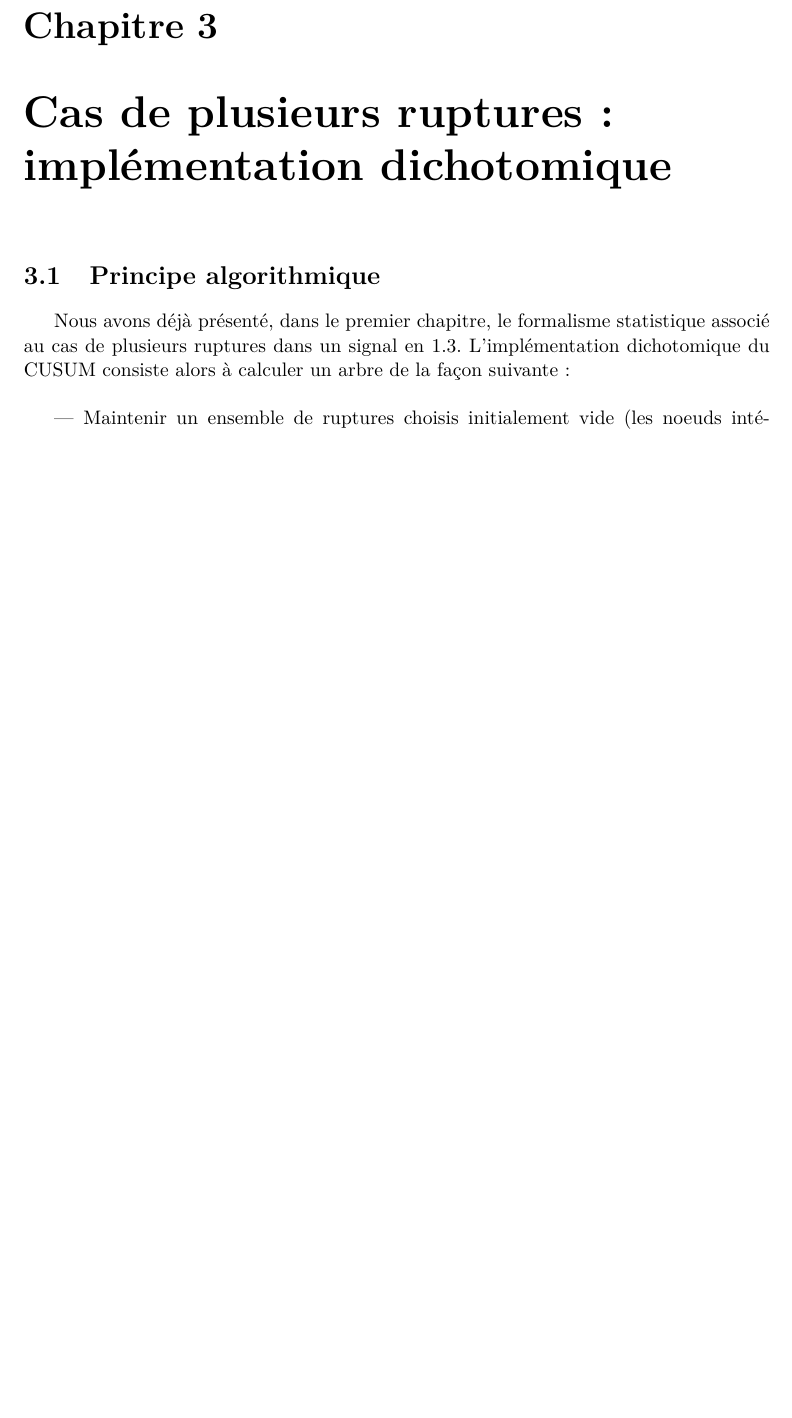
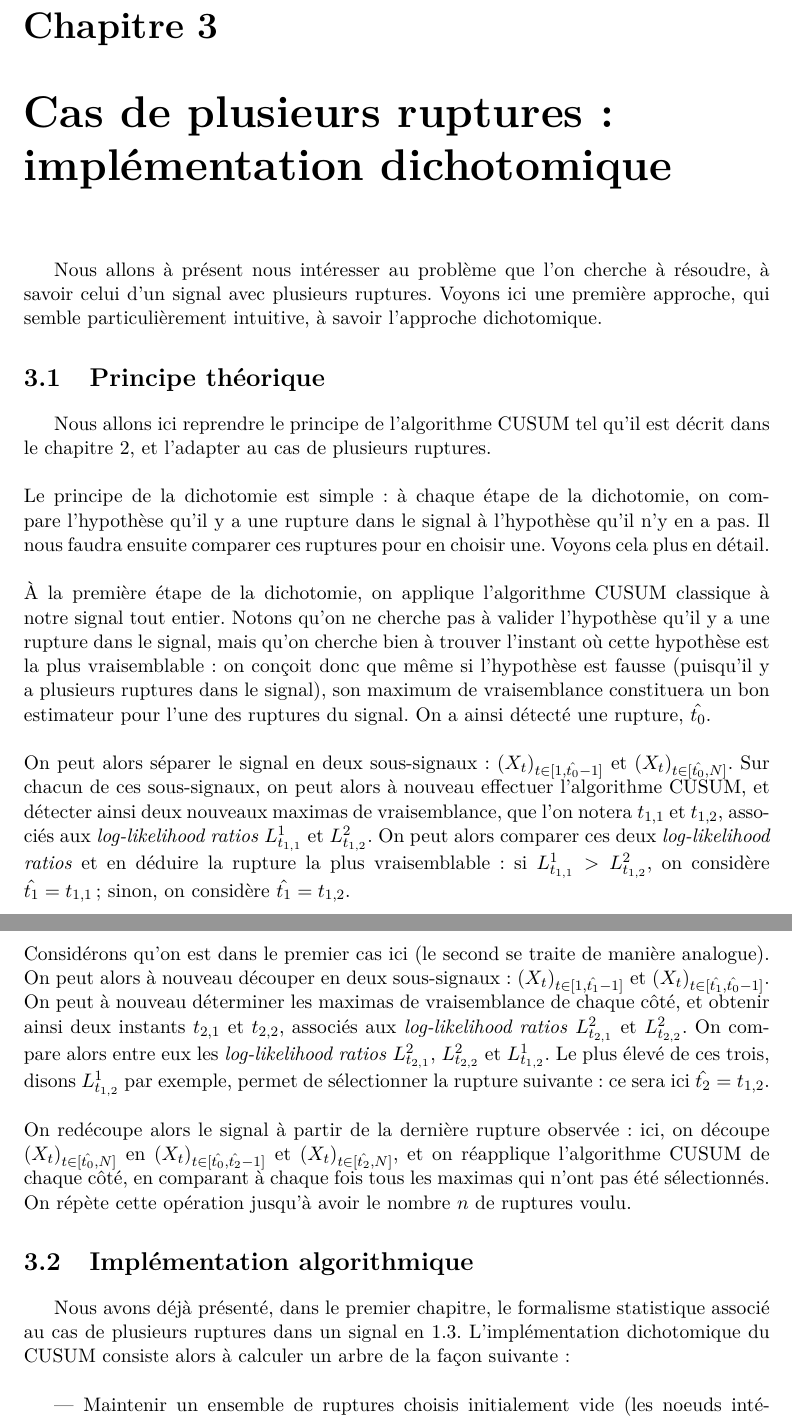
Before and after one commit to pludmann/neuro-seg, a LaTeX document (Rapport/Rapport.tex): part of page 11 of 20 before the commit and two parts of pages 11 and 12 of 21 after it, the two joined at a grey line, cut so that both start at the same text, the shorter picture padded with empty space. Compiled offline with pdfLaTeX.

Commit message:
Theory of dikt_cusum added

```diff
--- a/Rapport/Rapport.tex
+++ b/Rapport/Rapport.tex
@@ -391,10 +391,22 @@ nos encadrants seniors Eva Wesfreid et Nicolas Vayatis qui sont à l'origine du
 
 
 	\chapter{Cas de plusieurs ruptures : implémentation dichotomique}
+	Nous allons à présent nous intéresser au problème que l'on cherche à résoudre, à savoir celui d'un signal avec plusieurs ruptures. Voyons ici une première approche, qui semble particulièrement intuitive, à savoir l'approche dichotomique.
 
+	\section{Principe théorique}
+	Nous allons ici reprendre le principe de l'algorithme CUSUM tel qu'il est décrit dans le chapitre 2, et l'adapter au cas de plusieurs ruptures.
+	\\ \\
+	Le principe de la dichotomie est simple : à chaque étape de la dichotomie, on compare l'hypothèse qu'il y a une rupture dans le signal à l'hypothèse qu'il n'y en a pas. Il nous faudra ensuite comparer ces ruptures pour en choisir une. Voyons cela plus en détail.
+	\\ \\
+	À la première étape de la dichotomie, on applique l'algorithme CUSUM classique à notre signal tout entier. Notons qu'on ne cherche pas à valider l'hypothèse qu'il y a une rupture dans le signal, mais qu'on cherche bien à trouver l'instant où cette hypothèse est la plus vraisemblable : on conçoit donc que même si l'hypothèse est fausse (puisqu'il y a plusieurs ruptures dans le signal), son maximum de vraisemblance constituera un bon estimateur pour l'une des ruptures du signal. On a ainsi détecté une rupture, $\hat{t_0}$.
+	\\ \\
+	On peut alors séparer le signal en deux sous-signaux : $(X_t)_{t \in [1, \hat{t_0}-1]}$ et $(X_t)_{t \in [\hat{t_0}, N]}$. Sur chacun de ces sous-signaux, on peut alors à nouveau effectuer l'algorithme CUSUM, et détecter ainsi deux nouveaux maximas de vraisemblance, que l'on notera $t_{1,1}$ et $t_{1,2}$, associés aux \textit{log-likelihood ratios} $L_{t_{1,1}}^1$ et $L_{t_{1,2}}^2$. On peut alors comparer ces deux \textit{log-likelihood ratios} et en déduire la rupture la plus vraisemblable : si $L_{t_{1,1}}^1 > L_{t_{1,2}}^2$, on considère $\hat{t_1} = t_{1,1}$ ; sinon, on considère $\hat{t_1} = t_{1,2}$.
+	\\ \\
+	Considérons qu'on est dans le premier cas ici (le second se traite de manière analogue). On peut alors à nouveau découper en deux sous-signaux : $(X_t)_{t \in [1, \hat{t_1}-1]}$ et $(X_t)_{t \in [\hat{t_1}, \hat{t_0}-1]}$. On peut à nouveau déterminer les maximas de vraisemblance de chaque côté, et obtenir ainsi deux instants $t_{2,1}$ et $t_{2,2}$, associés aux \textit{log-likelihood ratios} $L_{t_{2,1}}^2$ et $L_{t_{2,2}}^2$. On compare alors entre eux les \textit{log-likelihood ratios} $L_{t_{2,1}}^2$, $L_{t_{2,2}}^2$ et $L_{t_{1,2}}^1$. Le plus élevé de ces trois, disons $L_{t_{1,2}}^1$ par exemple, permet de sélectionner la rupture suivante : ce sera ici $\hat{t_2} = t_{1,2}$.
+	\\ \\
+	On redécoupe alors le signal à partir de la dernière rupture observée : ici, on découpe $(X_t)_{t \in [\hat{t_0}, N]}$ en $(X_t)_{t \in [\hat{t_0}, \hat{t_2}-1]}$ et $(X_t)_{t \in [\hat{t_2}, N]}$, et on réapplique l'algorithme CUSUM de chaque côté, en comparant à chaque fois tous les maximas qui n'ont pas été sélectionnés. On répète cette opération jusqu'à avoir le nombre $n$ de ruptures voulu.
 
-
-	\section{Principe algorithmique}
+	\section{Implémentation algorithmique}
 
 
 	Nous avons déjà présenté, dans le premier chapitre, le formalisme statistique associé au cas de plusieurs ruptures dans un signal en \ref{multi_rupt}.
```
